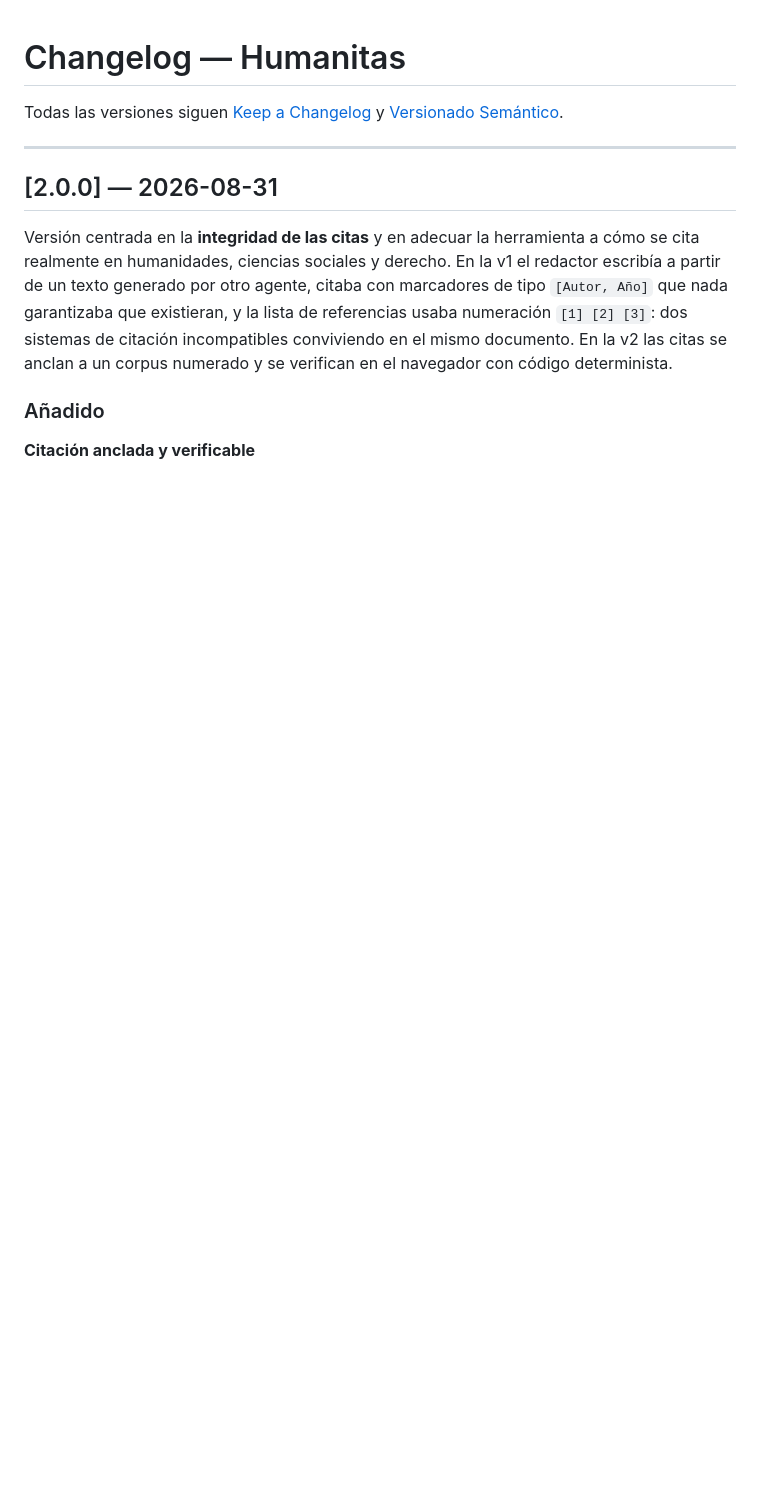
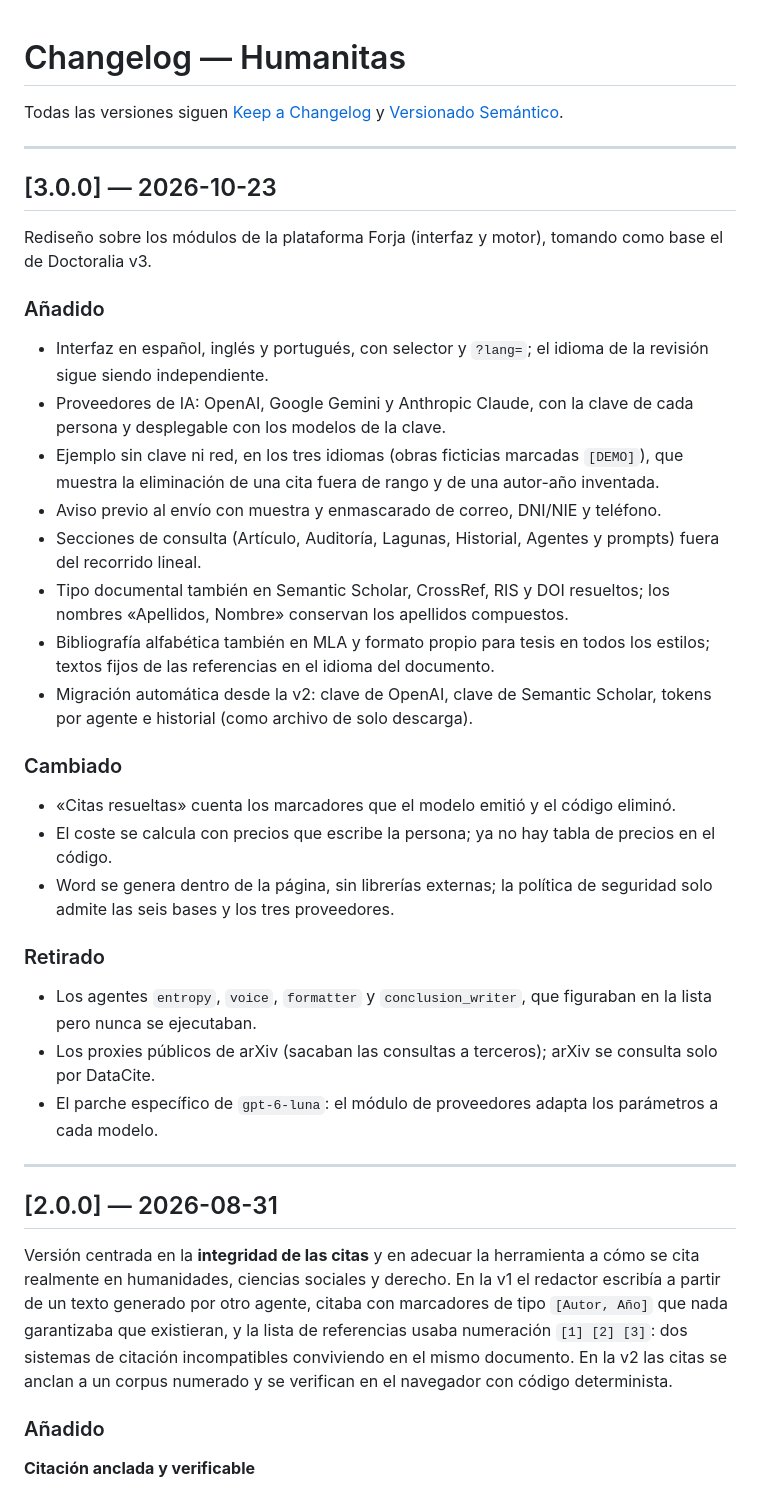
Before and after one commit to fborrasumh/humanitas, a Markdown page: CHANGELOG.md, the part around the change. Drawn GitHub-style; blank space fills up the shorter version.

Commit message:
CHANGELOG: v3.0.0

```diff
--- a/CHANGELOG.md
+++ b/CHANGELOG.md
@@ -2,6 +2,32 @@
 
 Todas las versiones siguen [Keep a Changelog](https://keepachangelog.com/es/1.1.0/)
 y [Versionado Semántico](https://semver.org/lang/es/).
+
+---
+
+## [3.0.0] — 2026-10-23
+
+Rediseño sobre los módulos de la plataforma Forja (interfaz y motor), tomando como base el de Doctoralia v3.
+
+### Añadido
+- Interfaz en español, inglés y portugués, con selector y `?lang=`; el idioma de la revisión sigue siendo independiente.
+- Proveedores de IA: OpenAI, Google Gemini y Anthropic Claude, con la clave de cada persona y desplegable con los modelos de la clave.
+- Ejemplo sin clave ni red, en los tres idiomas (obras ficticias marcadas `[DEMO]`), que muestra la eliminación de una cita fuera de rango y de una autor-año inventada.
+- Aviso previo al envío con muestra y enmascarado de correo, DNI/NIE y teléfono.
+- Secciones de consulta (Artículo, Auditoría, Lagunas, Historial, Agentes y prompts) fuera del recorrido lineal.
+- Tipo documental también en Semantic Scholar, CrossRef, RIS y DOI resueltos; los nombres «Apellidos, Nombre» conservan los apellidos compuestos.
+- Bibliografía alfabética también en MLA y formato propio para tesis en todos los estilos; textos fijos de las referencias en el idioma del documento.
+- Migración automática desde la v2: clave de OpenAI, clave de Semantic Scholar, tokens por agente e historial (como archivo de solo descarga).
+
+### Cambiado
+- «Citas resueltas» cuenta los marcadores que el modelo emitió y el código eliminó.
+- El coste se calcula con precios que escribe la persona; ya no hay tabla de precios en el código.
+- Word se genera dentro de la página, sin librerías externas; la política de seguridad solo admite las seis bases y los tres proveedores.
+
+### Retirado
+- Los agentes `entropy`, `voice`, `formatter` y `conclusion_writer`, que figuraban en la lista pero nunca se ejecutaban.
+- Los proxies públicos de arXiv (sacaban las consultas a terceros); arXiv se consulta solo por DataCite.
+- El parche específico de `gpt-6-luna`: el módulo de proveedores adapta los parámetros a cada modelo.
 
 ---
 
```
